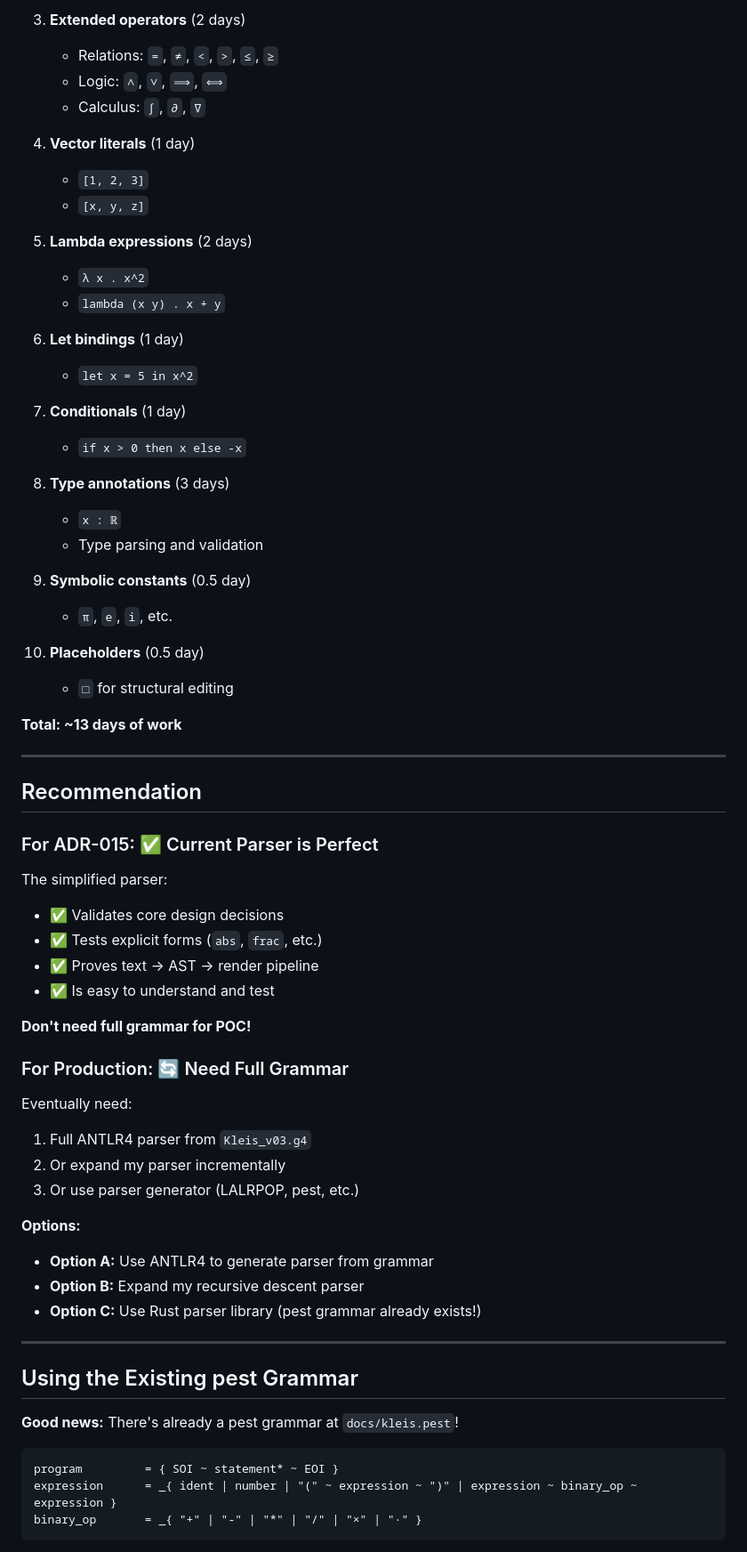
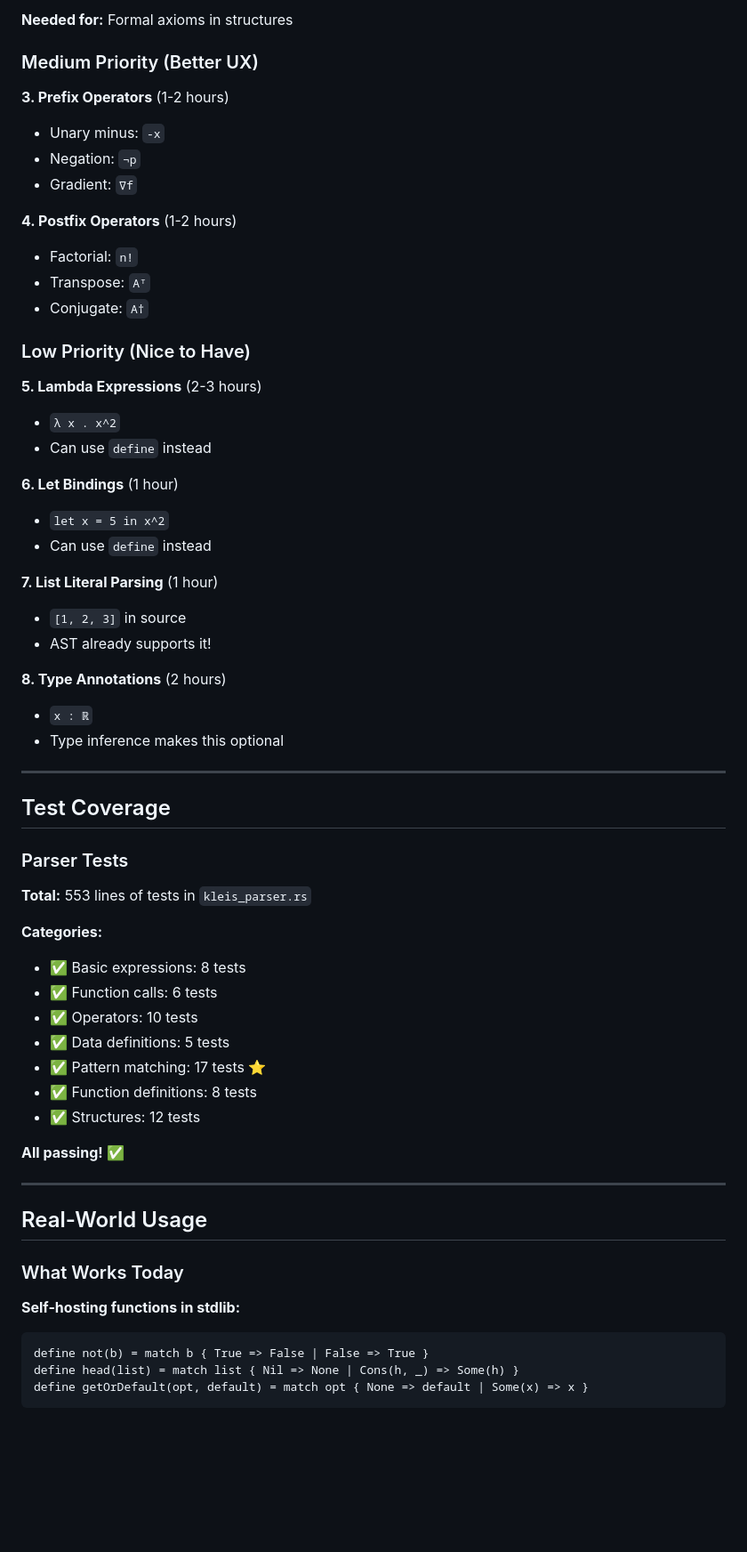
Before and after one commit to eatikrh/kleis, a Markdown page: docs/parser-implementation/PARSER_GRAMMAR_COMPATIBILITY.md, the part around the change printed below. Shown: that part at 89% size. Drawn GitHub-style; blank space fills up the shorter version.

````diff
--- a/docs/parser-implementation/PARSER_GRAMMAR_COMPATIBILITY.md
+++ b/docs/parser-implementation/PARSER_GRAMMAR_COMPATIBILITY.md
@@ -260,70 +390,65 @@ Expression::Const(String)
 
-3. **Extended operators** (2 days)
-   - Relations: `=`, `≠`, `<`, `>`, `≤`, `≥`
-   - Logic: `∧`, `∨`, `⟹`, `⟺`
-   - Calculus: `∫`, `∂`, `∇`
+**Needed for:** Formal axioms in structures
 
-4. **Vector literals** (1 day)
-   - `[1, 2, 3]`
-   - `[x, y, z]`
+### Medium Priority (Better UX)
 
-5. **Lambda expressions** (2 days)
-   - `λ x . x^2`
-   - `lambda (x y) . x + y`
+**3. Prefix Operators** (1-2 hours)
+- Unary minus: `-x`
+- Negation: `¬p`
+- Gradient: `∇f`
 
-6. **Let bindings** (1 day)
-   - `let x = 5 in x^2`
+**4. Postfix Operators** (1-2 hours)
+- Factorial: `n!`
+- Transpose: `Aᵀ`
+- Conjugate: `A†`
 
-7. **Conditionals** (1 day)
-   - `if x > 0 then x else -x`
+### Low Priority (Nice to Have)
 
-8. **Type annotations** (3 days)
-   - `x : ℝ`
-   - Type parsing and validation
+**5. Lambda Expressions** (2-3 hours)
+- `λ x . x^2`
+- Can use `define` instead
 
-9. **Symbolic constants** (0.5 day)
-   - `π`, `e`, `i`, etc.
+**6. Let Bindings** (1 hour)
+- `let x = 5 in x^2`
+- Can use `define` instead
 
-10. **Placeholders** (0.5 day)
-    - `□` for structural editing
+**7. List Literal Parsing** (1 hour)
+- `[1, 2, 3]` in source
+- AST already supports it!
 
-**Total: ~13 days of work**
+**8. Type Annotations** (2 hours)
+- `x : ℝ`
+- Type inference makes this optional
 
 ---
 
-## Recommendation
+## Test Coverage
 
-### For ADR-015: ✅ Current Parser is Perfect
+### Parser Tests
 
-The simplified parser:
-- ✅ Validates core design decisions
-- ✅ Tests explicit forms (`abs`, `frac`, etc.)
-- ✅ Proves text → AST → render pipeline
-- ✅ Is easy to understand and test
+**Total:** 553 lines of tests in `kleis_parser.rs`
 
-**Don't need full grammar for POC!**
+**Categories:**
+- ✅ Basic expressions: 8 tests
+- ✅ Function calls: 6 tests
+- ✅ Operators: 10 tests
+- ✅ Data definitions: 5 tests
+- ✅ Pattern matching: 17 tests ⭐
+- ✅ Function definitions: 8 tests
+- ✅ Structures: 12 tests
 
-### For Production: 🔄 Need Full Grammar
-
-Eventually need:
-1. Full ANTLR4 parser from `Kleis_v03.g4`
-2. Or expand my parser incrementally
-3. Or use parser generator (LALRPOP, pest, etc.)
-
-**Options:**
-- **Option A:** Use ANTLR4 to generate parser from grammar
-- **Option B:** Expand my recursive descent parser
-- **Option C:** Use Rust parser library (pest grammar already exists!)
+**All passing!** ✅
 
 ---
 
-## Using the Existing pest Grammar
+## Real-World Usage
 
-**Good news:** There's already a pest grammar at `docs/kleis.pest`!
+### What Works Today
 
-```pest
-program         = { SOI ~ statement* ~ EOI }
-expression      = _{ ident | number | "(" ~ expression ~ ")" | expression ~ binary_op ~ expression }
-binary_op       = _{ "+" | "-" | "*" | "/" | "×" | "·" }
+**Self-hosting functions in stdlib:**
+```kleis
+define not(b) = match b { True => False | False => True }
+define head(list) = match list { Nil => None | Cons(h, _) => Some(h) }
+define getOrDefault(opt, default) = match opt { None => default | Some(x) => x }
 ```
 
````
Also changed, not shown: other parts of docs/parser-implementation/PARSER_GRAMMAR_COMPATIBILITY.md (+418 -221 lines).
